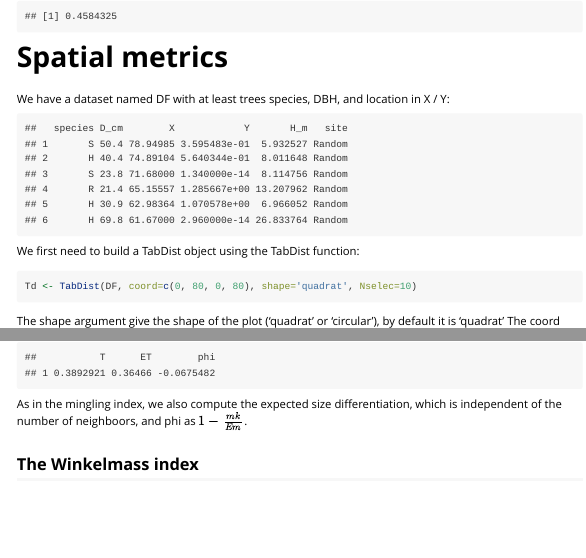
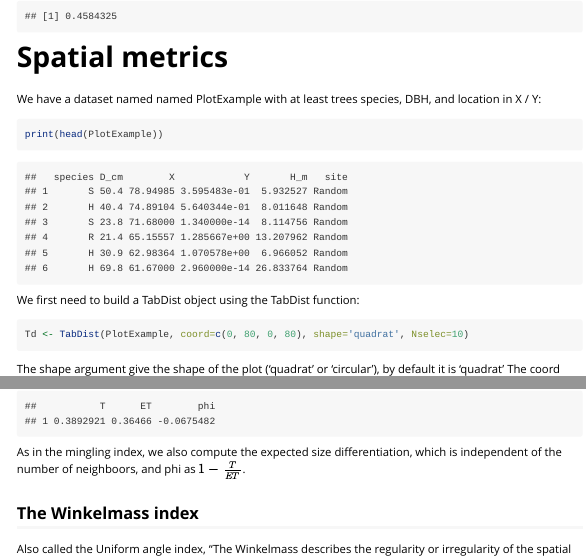
Before and after one commit to raphaelaussenac/forestdiversity, an R Markdown document (vignettes/forestdiversity.Rmd): the page in a window 1100 px wide, from 2710 px down, and a second part further down, joined at a grey line. Rendered offline with R 4.5, knitr and Pandoc, with nearby package versions; code that draws random numbers runs with fixed seeds of ours; some code elsewhere in the file could not run offline; long lines of code are wrapped.

Commit message:
new comments

````diff
--- a/vignettes/forestdiversity.Rmd
+++ b/vignettes/forestdiversity.Rmd
@@ -19,7 +19,6 @@ devtools::install_gitlab('arnaud.guyennon/forestdiversity')
 
 ```{r setup, include = FALSE}
 require(forestdiversity)
-DF <- PlotExample
 knitr::opts_chunk$set(fig.width=12, fig.height=12)
 ```
 
@@ -101,7 +100,6 @@ GiniPop(Size=PlotExample$D_cm, BA=PlotExample$D_cm^2, PLOT=TRUE)
 
 # Spatial metrics
 
-We have a dataset named DF with at least trees species, DBH, and location in X / Y:
+We have a dataset named named PlotExample with at least trees species, DBH, and location in X / Y:
 
-```{r, echo = FALSE}
-print(head(DF))
+```{r, echo = TRUE}
@@ -154,7 +153,7 @@ Here the size u is taken as the DBH.
 Compute_Size_Diff(Td, Nk=4, EdgeCorrection="NN1")
 ```
 
-As in the mingling index, we also compute the expected size differentiation, which is independent of the number of neighboors, and phi as $1 - \frac{mk}{Em}$.
+As in the mingling index, we also compute the expected size differentiation, which is independent of the number of neighboors, and phi as $1 - \frac{T}{ET}$.
 
 
 ## The Winkelmass index
````
Also changed, not shown: vignettes/forestdiversity.Rmd (3 more changed lines).
